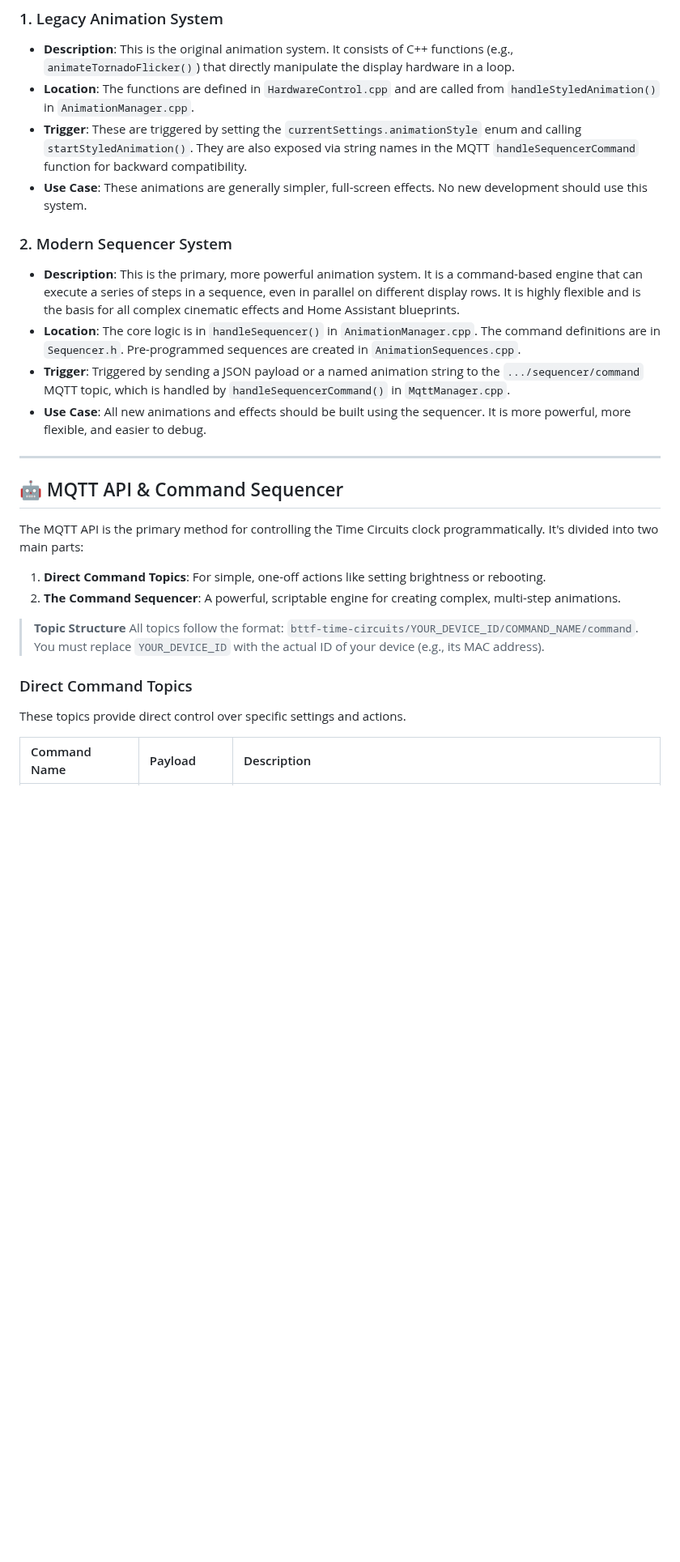
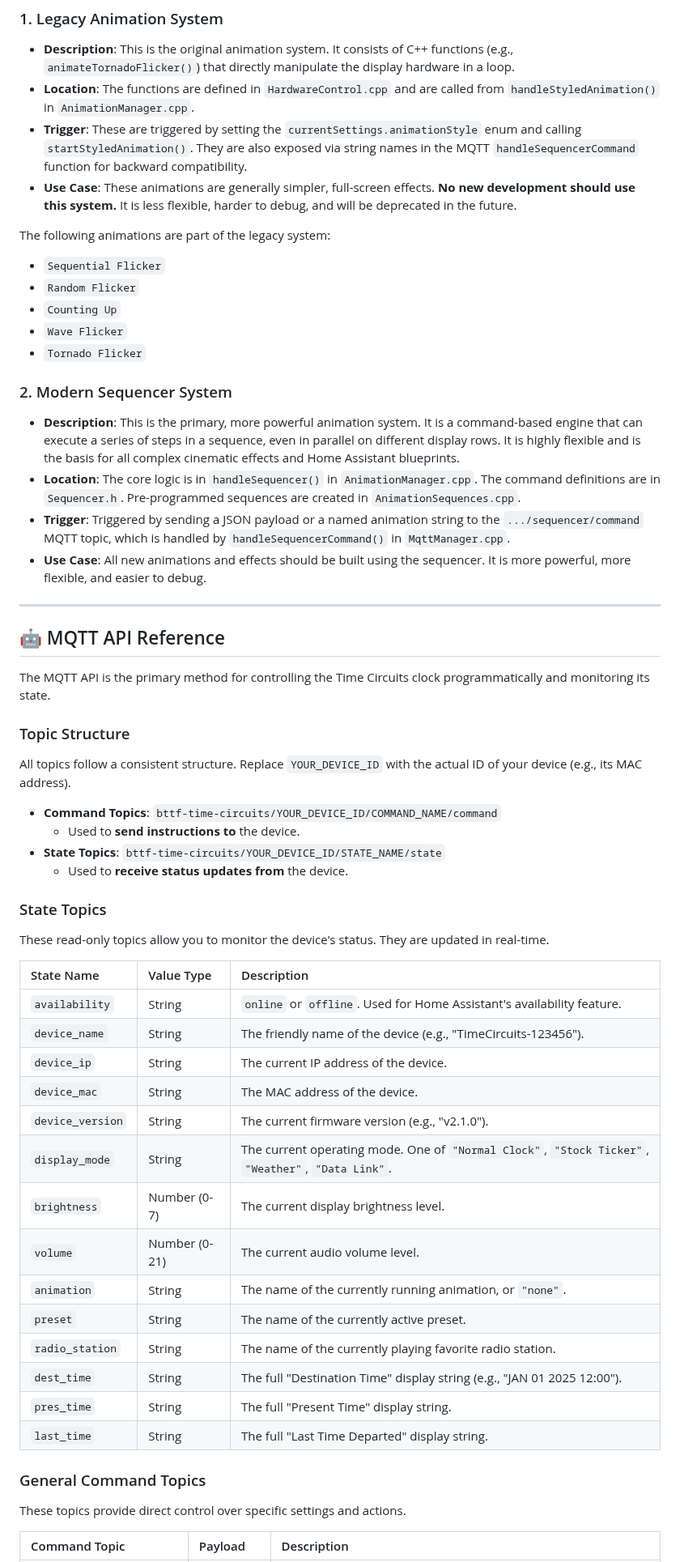
Before and after one commit to rananna/back-to-the-future-timecircuits, a Markdown page: docs/developer/developer-guide.md, the part around one of its changes. Shown at 81% size. GitHub-like rendering; blank space fills up the shorter version.

```diff
--- a/docs/developer/developer-guide.md
+++ b/docs/developer/developer-guide.md
@@ -25,7 +25,15 @@ It is crucial for developers to understand that the firmware contains **two diff
 *   **Description**: This is the original animation system. It consists of C++ functions (e.g., `animateTornadoFlicker()`) that directly manipulate the display hardware in a loop.
 *   **Location**: The functions are defined in `HardwareControl.cpp` and are called from `handleStyledAnimation()` in `AnimationManager.cpp`.
 *   **Trigger**: These are triggered by setting the `currentSettings.animationStyle` enum and calling `startStyledAnimation()`. They are also exposed via string names in the MQTT `handleSequencerCommand` function for backward compatibility.
-*   **Use Case**: These animations are generally simpler, full-screen effects. No new development should use this system.
+*   **Use Case**: These animations are generally simpler, full-screen effects. **No new development should use this system.** It is less flexible, harder to debug, and will be deprecated in the future.
+
+The following animations are part of the legacy system:
+
+*   `Sequential Flicker`
+*   `Random Flicker`
+*   `Counting Up`
+*   `Wave Flicker`
+*   `Tornado Flicker`
 
 ### 2. Modern Sequencer System
 
@@ -36,19 +44,43 @@ It is crucial for developers to understand that the firmware contains **two diff
 
 ---
 
-## 🤖 MQTT API & Command Sequencer
+## 🤖 MQTT API Reference
 
-The MQTT API is the primary method for controlling the Time Circuits clock programmatically. It's divided into two main parts:
-1.  **Direct Command Topics**: For simple, one-off actions like setting brightness or rebooting.
-2.  **The Command Sequencer**: A powerful, scriptable engine for creating complex, multi-step animations.
+The MQTT API is the primary method for controlling the Time Circuits clock programmatically and monitoring its state.
 
-> **Topic Structure**
-> All topics follow the format: `bttf-time-circuits/YOUR_DEVICE_ID/COMMAND_NAME/command`.
-> You must replace `YOUR_DEVICE_ID` with the actual ID of your device (e.g., its MAC address).
+### Topic Structure
 
-### Direct Command Topics
+All topics follow a consistent structure. Replace `YOUR_DEVICE_ID` with the actual ID of your device (e.g., its MAC address).
+
+*   **Command Topics**: `bttf-time-circuits/YOUR_DEVICE_ID/COMMAND_NAME/command`
+    *   Used to **send instructions to** the device.
+*   **State Topics**: `bttf-time-circuits/YOUR_DEVICE_ID/STATE_NAME/state`
+    *   Used to **receive status updates from** the device.
+
+### State Topics
+
+These read-only topics allow you to monitor the device's status. They are updated in real-time.
+
+| State Name | Value Type | Description |
+| :--- | :--- | :--- |
+| `availability` | String | `online` or `offline`. Used for Home Assistant's availability feature. |
+| `device_name` | String | The friendly name of the device (e.g., "TimeCircuits-123456"). |
+| `device_ip` | String | The current IP address of the device. |
+| `device_mac` | String | The MAC address of the device. |
+| `device_version`| String | The current firmware version (e.g., "v2.1.0"). |
+| `display_mode` | String | The current operating mode. One of `"Normal Clock"`, `"Stock Ticker"`, `"Weather"`, `"Data Link"`. |
+| `brightness` | Number (0-7) | The current display brightness level. |
+| `volume` | Number (0-21) | The current audio volume level. |
+| `animation` | String | The name of the currently running animation, or `"none"`. |
+| `preset` | String | The name of the currently active preset. |
+| `radio_station`| String | The name of the currently playing favorite radio station. |
+| `dest_time` | String | The full "Destination Time" display string (e.g., "JAN 01 2025 12:00"). |
+| `pres_time` | String | The full "Present Time" display string. |
+| `last_time` | String | The full "Last Time Departed" display string. |
+
+### General Command Topics
 
 These topics provide direct control over specific settings and actions.
 
-| Command Name | Payload | Description |
+| Command Topic | Payload | Description |
 | :--- | :--- | :--- |
```
Also changed, not shown: other parts of docs/developer/developer-guide.md (+53 -11 lines).
